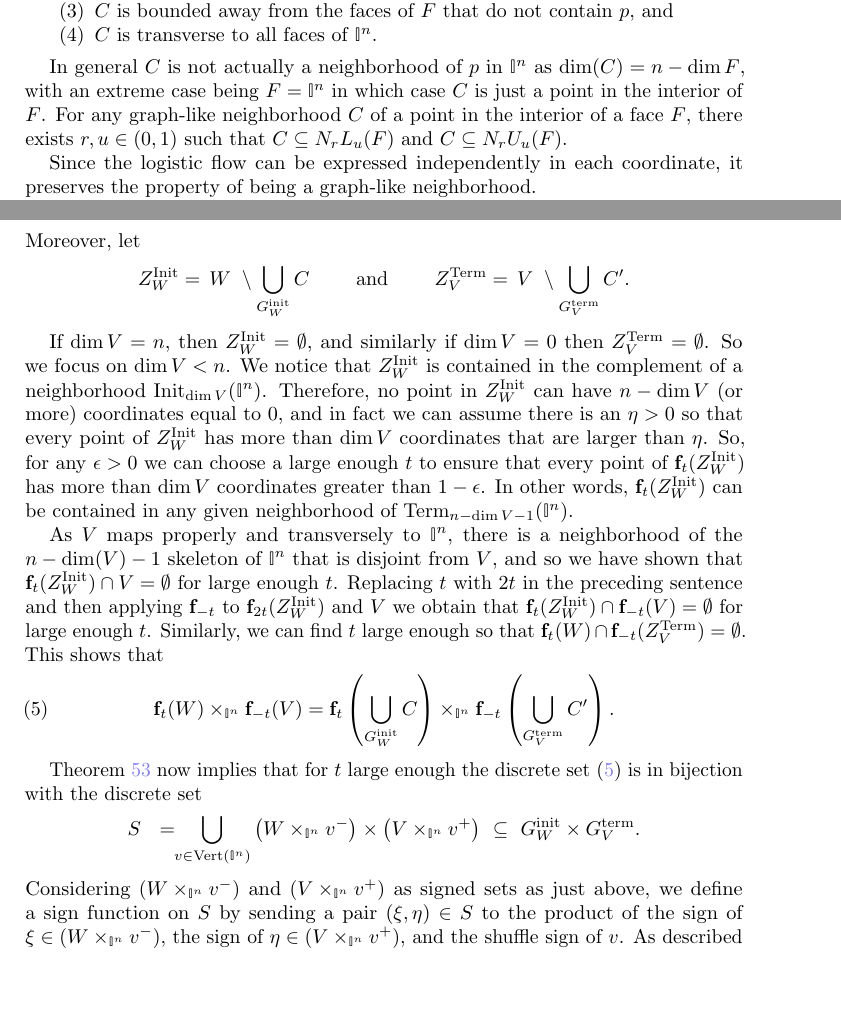
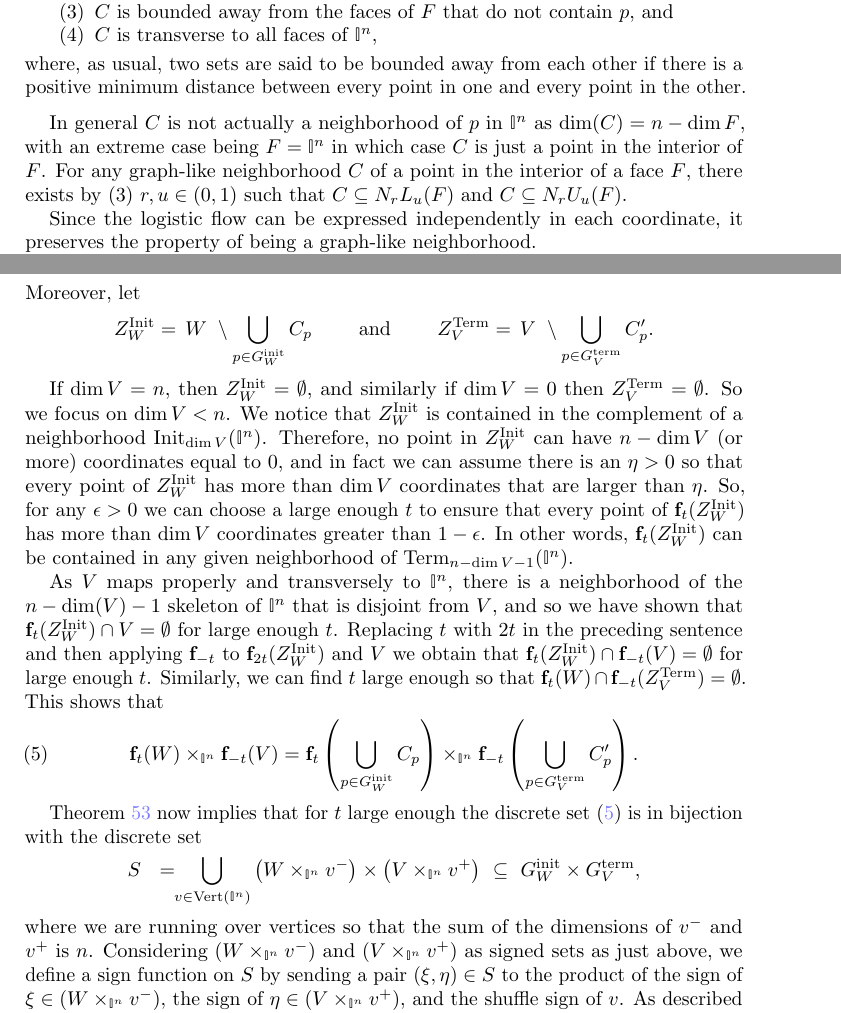
Before and after one commit to ammedmar/flows, a LaTeX paper (flows.tex, which reads sec/s5.tex): two parts of pages 27 and 30 of 33, joined at a grey line, cut so that both start at the same text, the shorter picture padded with empty space. Compiled offline with pdfLaTeX.

Commit message:
Finish half the load of the reviewer

```diff
--- a/sec/s5.tex
+++ b/sec/s5.tex
@@ -236,12 +236,13 @@ The Implicit Function Theorem guarantees that the following subspaces occur natu
 		\item $C$ is the graph of a smooth map $s: D \to F$, where $D$ is an open neighborhood of $\pi_F^\perp(p)$ in $F^- \times F^+$ such that $D$ intersects only the faces of $F^- \times F^+$ containing $\pi_F^\perp(p)$ and is bounded away from the other faces of $F^- \times F^+$,
 		\item $s(\pi_F^\perp(p)) = p$,
 		\item $C$ is bounded away from the faces of $F$ that do not contain $p$, and
-		\item $C$ is transverse to all faces of $\interval^n$.
+		\item $C$ is transverse to all faces of $\interval^n$,
 	\end{enumerate}
+	where, as usual, two sets are said to be bounded away from each other if there is a positive minimum distance between every point in one and every point in the other.
 \end{definition}
 
 In general $C$ is not actually a neighborhood of $p$ in $\interval^n$ as $\dim(C)=n-\dim F$, with an extreme case being $F =\interval^n$ in which case $C$ is just a point in the interior of $F$.
-For any graph-like neighborhood $C$ of a point in the interior of a face $F$, there exists $r, u \in (0,1)$ such that $C \subseteq N_rL_u(F)$ and $C \subseteq N_rU_u(F)$.
+For any graph-like neighborhood $C$ of a point in the interior of a face $F$, there exists by (3) $r, u \in (0,1)$ such that $C \subseteq N_rL_u(F)$ and $C \subseteq N_rU_u(F)$.
 
 Since the logistic flow can be expressed independently in each coordinate, it preserves the property of being a graph-like neighborhood.
 
@@ -361,9 +362,9 @@ Explicitly,
 \end{equation*}
 Moreover, let
 \begin{equation*}
-	Z_W^\init =\, W\ \setminus \bigcup_{\Ginit_W} C
+	Z_W^\init =\, W\ \setminus \bigcup_{p \in \Ginit_W} C_p
 	\qquad \text{ and } \qquad
-	Z_V^\term =\, V\ \setminus \bigcup_{\Gterm_V} C^\prime.
+	Z_V^\term =\, V\ \setminus \bigcup_{p \in \Gterm_V} C_p^\prime.
 \end{equation*}
 
 If $\dim V=n$, then $Z_W^\init=\emptyset$, and similarly if $\dim V=0$ then $Z_V^\term=\emptyset$.
@@ -380,13 +381,14 @@ Replacing $t$ with $2t$ in the preceding sentence and then applying $\f_{-t}$ to
 Similarly, we can find $t$ large enough so that $\f_{t}(W) \cap \f_{-t}(Z_V^\term) = \emptyset$.
 This shows that
 \begin{equation}\label{E:reduction to C}
-	\f_t(W) \times_{\interval^n} \f_{-t}(V) = \f_t \left( \bigcup_{\Ginit_W} C \right) \times_{\interval^n} \f_{-t} \left( \bigcup_{\Gterm_V} C^\prime \right).
+	\f_t(W) \times_{\interval^n} \f_{-t}(V) = \f_t \left( \bigcup_{p \in \Ginit_W} C_p \right) \times_{\interval^n} \f_{-t} \left( \bigcup_{p \in \Gterm_V} C_p^\prime \right).
 \end{equation}
 
 \cref{L:flow intersection for graph-like nbhds} now implies that for $t$ large enough the discrete set \eqref{E:reduction to C} is in bijection with the discrete set
 \begin{equation*}
-	S\ \ =\!\! \bigcup_{v \in \vertices(\interval^n)} \left(W \times_{\interval^n} v^-\right) \times \left(V \times_{\interval^n} v^+\right) \ \subseteq\ \Ginit_W \times \Gterm_V.
+	S\ \ =\!\! \bigcup_{v \in \vertices(\interval^n)} \left(W \times_{\interval^n} v^-\right) \times \left(V \times_{\interval^n} v^+\right) \ \subseteq\ \Ginit_W \times \Gterm_V,
 \end{equation*}
+where we are running over vertices so that the sum of the dimensions of $v^-$ and $v^+$ is $n$.
 Considering $\left(W \times_{\interval^n} v^-\right)$ and $\left(V \times_{\interval^n} v^+\right)$ as signed sets as just above, we define a sign function on $S$ by sending a pair $(\xi, \eta) \in S$ to the product of the sign of $\xi \in \left(W \times_{\interval^n} v^-\right)$, the sign of $\eta \in \left(V \times_{\interval^n} v^+\right)$, and the shuffle sign of $v$.
 As described in \cref{L:sign for graph-like nbhds intersection}, this sign function makes the bijection between $\f_t(W) \times_{\interval^n} \f_{-t}(V)$ and $S$ sign-preserving.
 
```
Also changed, not shown: ref/referee.tex (+9 -8 lines), sec/s5.tex (10 more changed lines).
